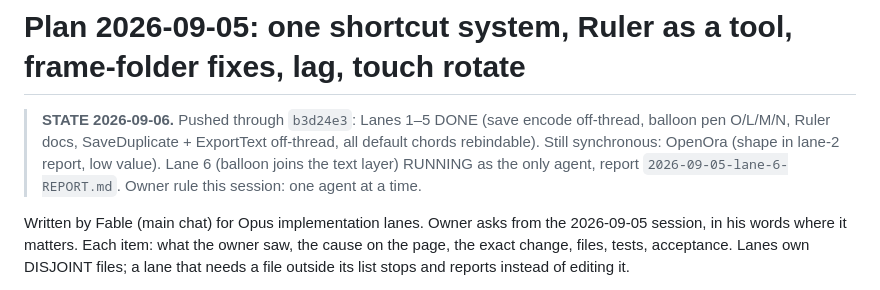
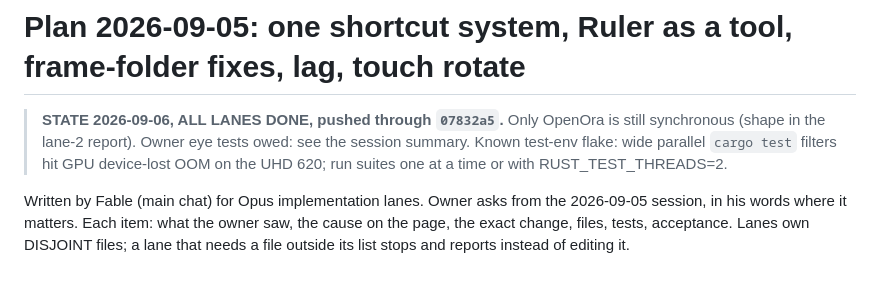
Before and after one commit to bluescreenoff/MangaNakama, a Markdown page: docs/plans/2026-09-05-shortcuts-ruler-frames-perf.md, the part around the change. Rendered like a GitHub page.

Commit message:
Plan: all lanes done

```diff
--- a/docs/plans/2026-09-05-shortcuts-ruler-frames-perf.md
+++ b/docs/plans/2026-09-05-shortcuts-ruler-frames-perf.md
@@ -1,6 +1,6 @@
 # Plan 2026-09-05: one shortcut system, Ruler as a tool, frame-folder fixes, lag, touch rotate
 
-> **STATE 2026-09-06.** Pushed through `b3d24e3`: Lanes 1–5 DONE (save encode off-thread, balloon pen O/L/M/N, Ruler docs, SaveDuplicate + ExportText off-thread, all default chords rebindable). Still synchronous: OpenOra (shape in lane-2 report, low value). Lane 6 (balloon joins the text layer) RUNNING as the only agent, report `2026-09-05-lane-6-REPORT.md`. Owner rule this session: one agent at a time.
+> **STATE 2026-09-06, ALL LANES DONE, pushed through `07832a5`.** Only OpenOra is still synchronous (shape in the lane-2 report). Owner eye tests owed: see the session summary. Known test-env flake: wide parallel `cargo test` filters hit GPU device-lost OOM on the UHD 620; run suites one at a time or with RUST_TEST_THREADS=2.
 
 Written by Fable (main chat) for Opus implementation lanes. Owner asks from the 2026-09-05 session,
 in his words where it matters. Each item: what the owner saw, the cause on the page, the exact change,
```
